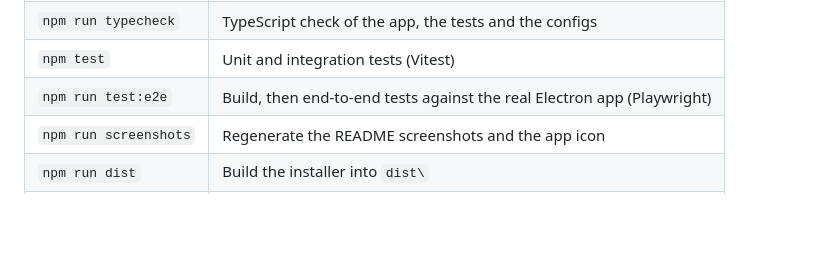
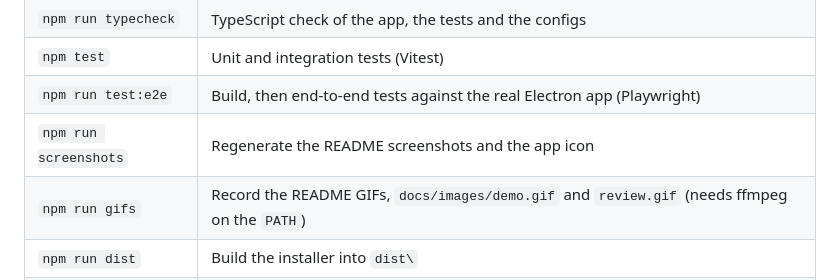
Before and after one commit to DmVergasov/ClaudeTerm, a Markdown page: CONTRIBUTING.md, the part around the change. GitHub-like rendering; blank space fills up the shorter version.

```diff
--- a/CONTRIBUTING.md
+++ b/CONTRIBUTING.md
@@ -31,6 +31,7 @@ On Ubuntu 24.04 and in WSL the development Electron has no setuid sandbox helper
 | `npm test` | Unit and integration tests (Vitest) |
 | `npm run test:e2e` | Build, then end-to-end tests against the real Electron app (Playwright) |
 | `npm run screenshots` | Regenerate the README screenshots and the app icon |
+| `npm run gifs` | Record the README GIFs, `docs/images/demo.gif` and `review.gif` (needs ffmpeg on the `PATH`) |
 | `npm run dist` | Build the installer into `dist\` |
 | `npm run dist:linux` | Build the .deb into `dist/` (Linux) |
 | `npm run dist:mac` | Build the .dmg and .zip files into `dist/` (macOS) |
```
Also changed, not shown: AGENTS.md (+1 -0 lines), README.md (+2 -2 lines), docs/images/review.gif, 6 other files.
